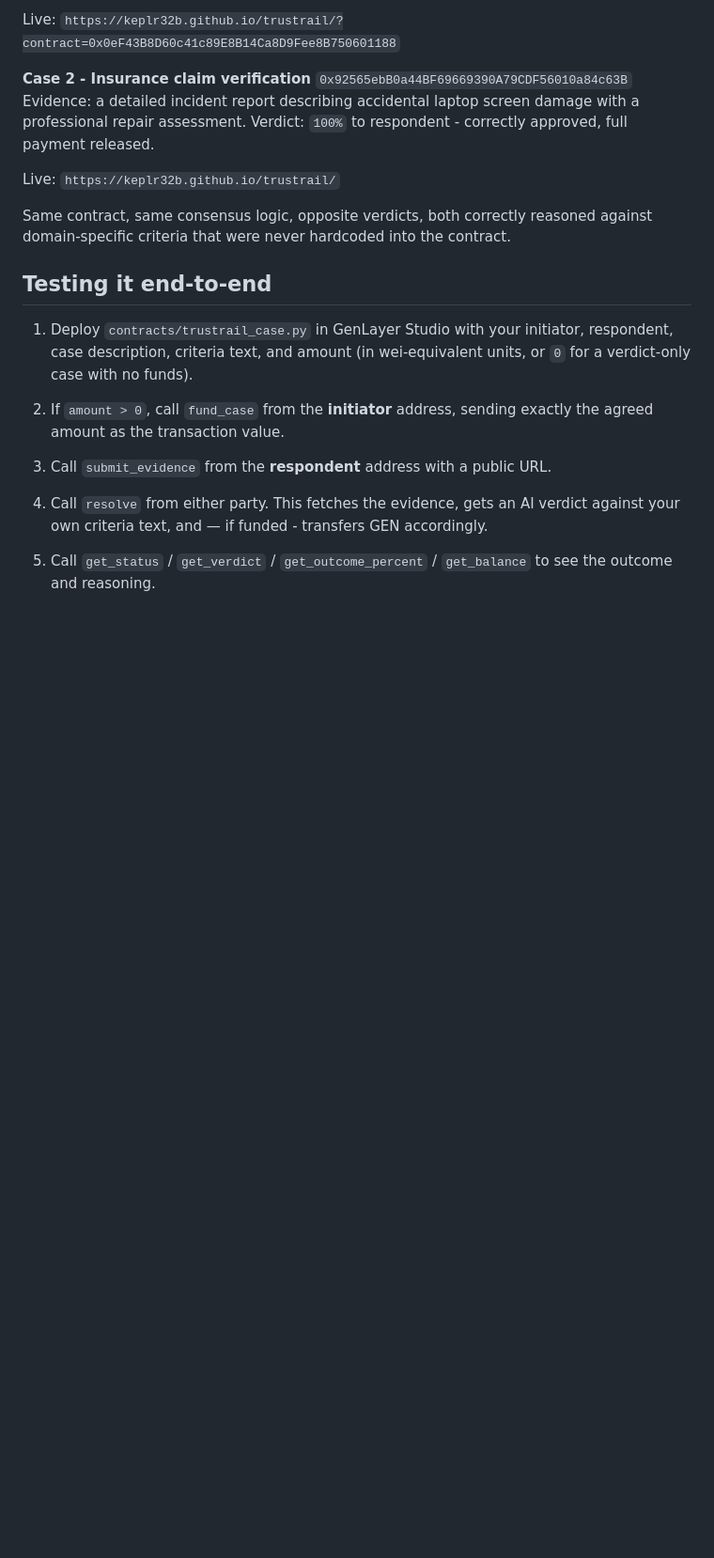
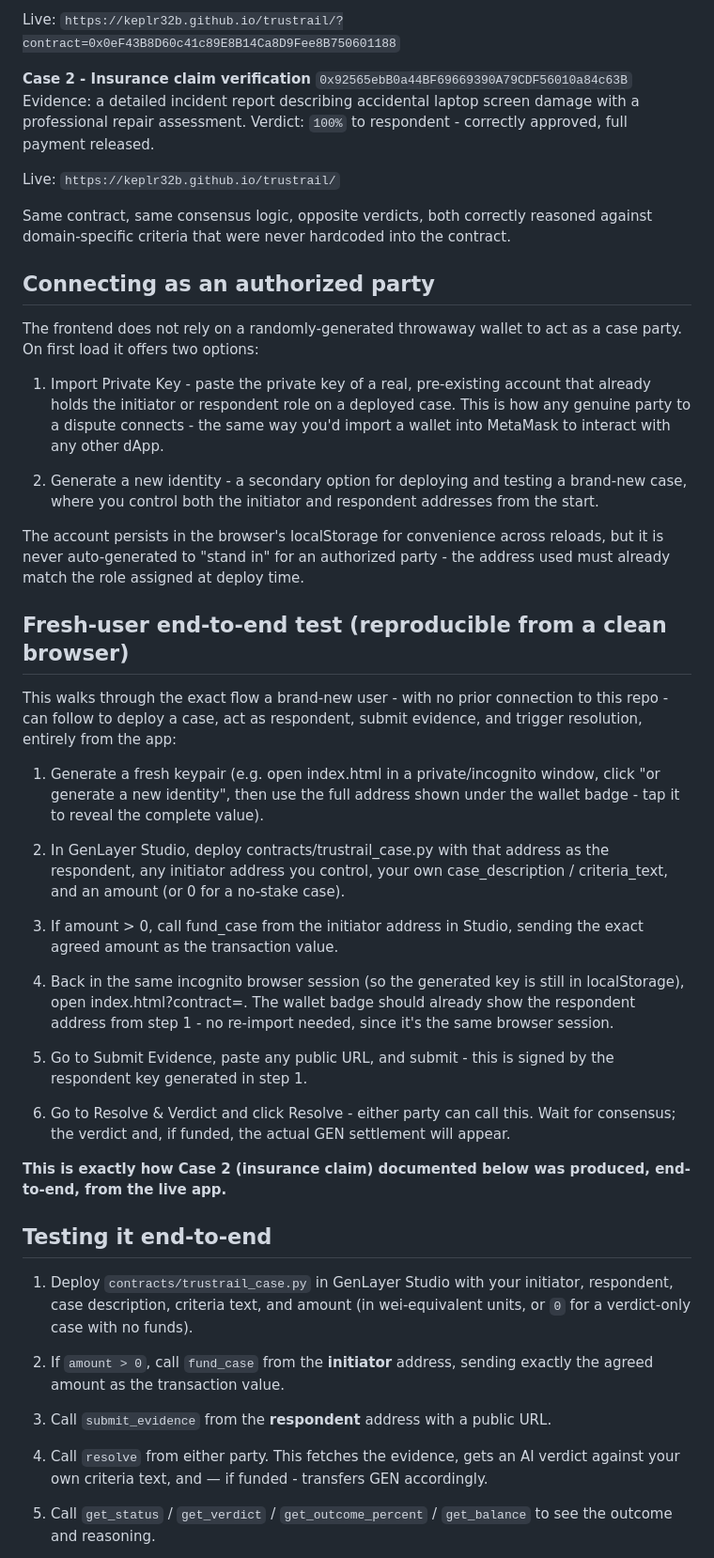
Before and after one commit to keplr32b/trustrail, a Markdown page: README.md, the part around one of its changes. Shown at 94% size. Rendered like a GitHub page; blank space fills up the shorter version.

```diff
--- a/README.md
+++ b/README.md
@@ -89,6 +89,38 @@ Live: `https://keplr32b.github.io/trustrail/`
 
 Same contract, same consensus logic, opposite verdicts, both correctly reasoned against domain-specific criteria that were never hardcoded into the contract.
 
+## Connecting as an authorized party
+
+The frontend does not rely on a randomly-generated throwaway wallet to act as a case party. On first load it offers two options:
+
+1. Import Private Key - paste the private key of a real, pre-existing account that already holds the initiator or respondent role on a deployed case. This is how any genuine party to a dispute connects - the same way you'd import a wallet into MetaMask to interact with any other dApp.
+
+2. Generate a new identity - a secondary option for deploying and testing a brand-new case, where you control both the initiator and respondent addresses from the start.
+
+The account persists in the browser's localStorage for convenience across reloads, but it is never auto-generated to "stand in" for an authorized party - the address used must already match the role assigned at deploy
+time.
+
+## Fresh-user end-to-end test (reproducible from a clean browser)
+
+This walks through the exact flow a brand-new user - with no prior connection to this repo - can follow to deploy a case, act as respondent, submit evidence, and trigger resolution, entirely from the app:
+
+1. Generate a fresh keypair (e.g. open index.html in a private/incognito window, click "or generate a new identity", then use the full address shown under the wallet badge - tap it to reveal the complete value).
+
+2. In GenLayer Studio, deploy contracts/trustrail_case.py with that address as the respondent, any initiator address you control, your own case_description / criteria_text, and an amount (or 0 for a no-stake case).
+
+3. If amount > 0, call fund_case from the initiator address in
+Studio, sending the exact agreed amount as the transaction value.
+
+4. Back in the same incognito browser session (so the generated key is still in localStorage), open index.html?contract=<your new address>. The wallet badge should already show the respondent address from step 1 - no re-import needed, since it's the same browser session.
+
+5. Go to Submit Evidence, paste any public URL, and submit - this is signed by the respondent key generated in step 1.
+
+6. Go to Resolve & Verdict and click Resolve - either party can
+call this. Wait for consensus; the verdict and, if funded, the actual GEN settlement will appear.
+
+**This is exactly how Case 2 (insurance claim) documented below was produced, end-to-end, from the live app.**
+
+
 ## Testing it end-to-end
 
 1. Deploy `contracts/trustrail_case.py` in GenLayer Studio with your initiator, respondent, case description, criteria text, and amount (in wei-equivalent units, or `0` for a verdict-only case with no funds).
```
Also changed, not shown: other parts of README.md (+1 -1 lines).
